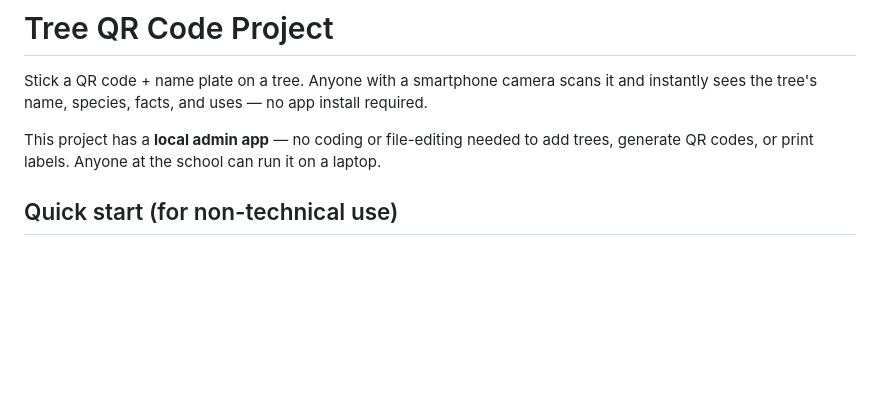
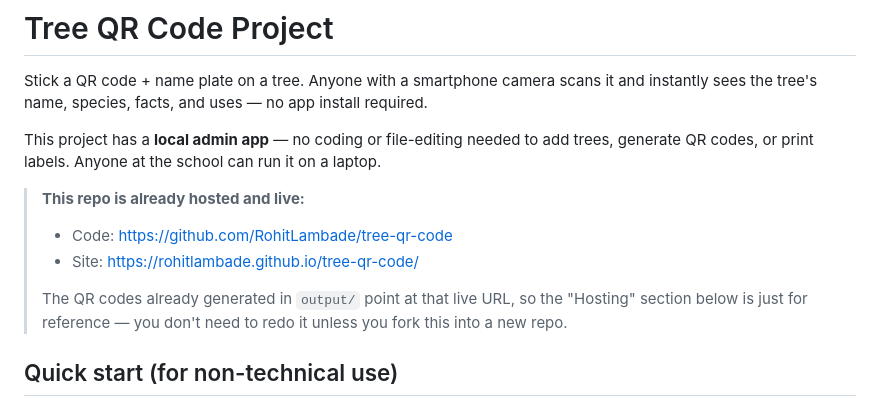
Before and after one commit to RohitLambade/tree-qr-code, a Markdown page: README.md, the part around the change. GitHub-like rendering; blank space fills up the shorter version.

Commit message:
Point generated site + QR codes at the live GitHub Pages URL
Note the live repo/site links in the README now that Pages is enabled.

```diff
--- a/README.md
+++ b/README.md
@@ -7,6 +7,14 @@ install required.
 This project has a **local admin app** — no coding or file-editing needed to
 add trees, generate QR codes, or print labels. Anyone at the school can run
 it on a laptop.
+
+> **This repo is already hosted and live:**
+> - Code: https://github.com/RohitLambade/tree-qr-code
+> - Site: https://rohitlambade.github.io/tree-qr-code/
+>
+> The QR codes already generated in `output/` point at that live URL, so the
+> "Hosting" section below is just for reference — you don't need to redo it
+> unless you fork this into a new repo.
 
 ## Quick start (for non-technical use)
 
```
